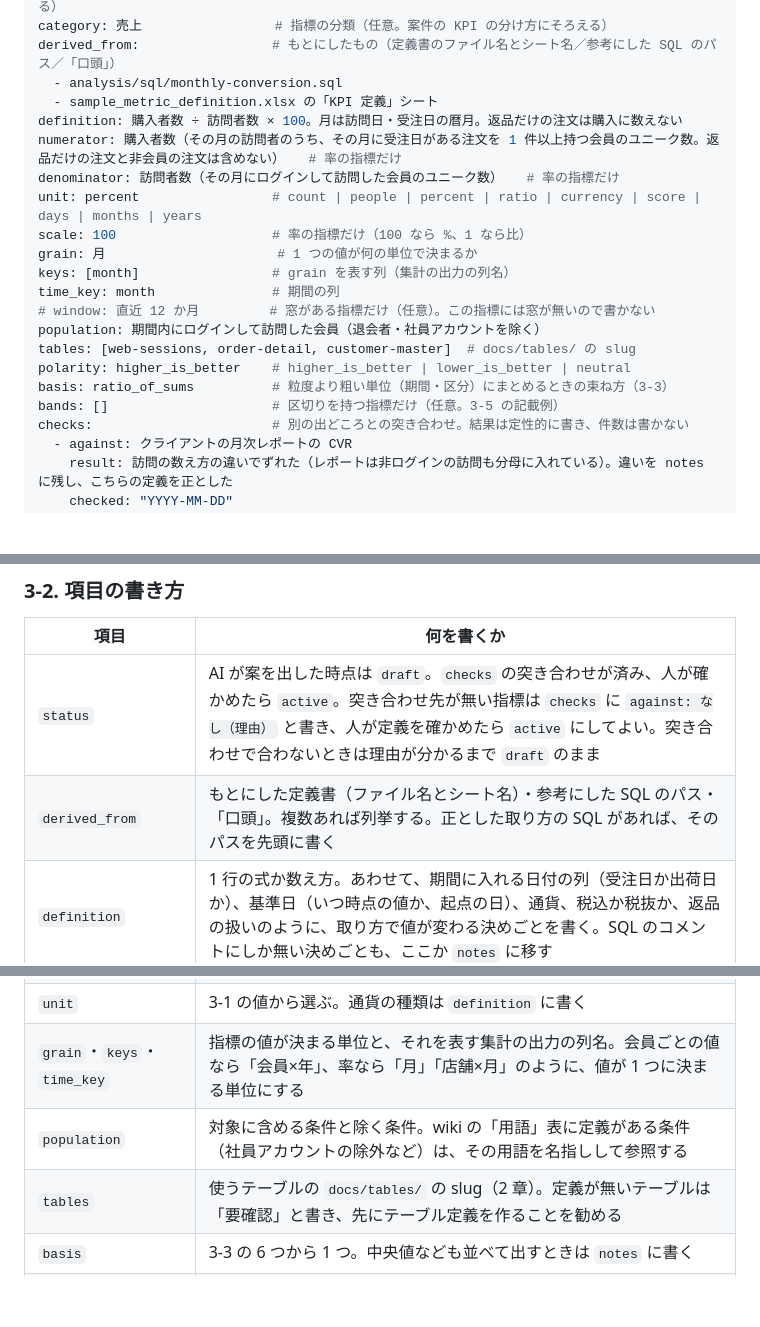
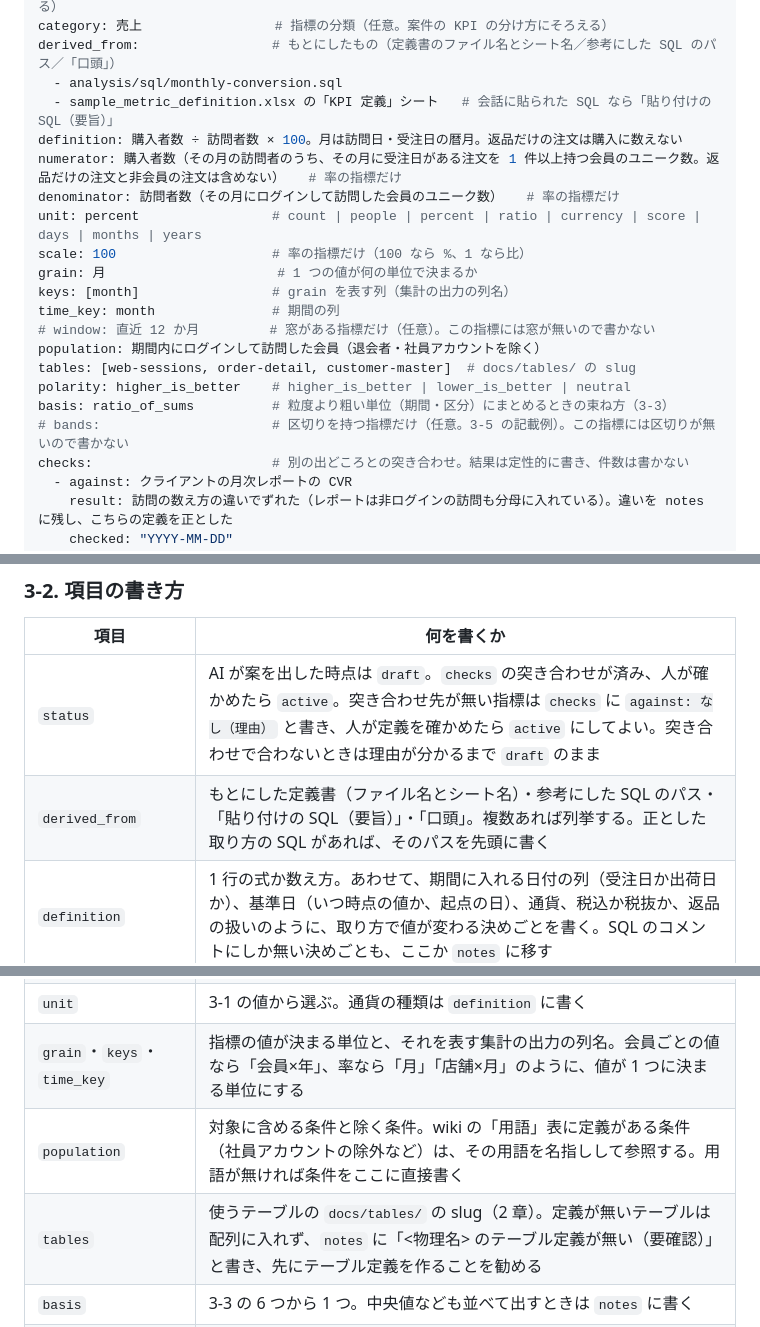
Before and after one commit to Kyo1M/skills, a Markdown page: metric-definition/references/metric-schema.md, 3 parts joined by grey strips. GitHub-like rendering; blank space fills up the shorter version.

```diff
--- a/metric-definition/references/metric-schema.md
+++ b/metric-definition/references/metric-schema.md
@@ -17,7 +17,7 @@ status: draft                 # AI 案=draft。突き合わせが済んで人が
 category: 売上                 # 指標の分類（任意。案件の KPI の分け方にそろえる）
 derived_from:                 # もとにしたもの（定義書のファイル名とシート名／参考にした SQL のパス／「口頭」）
   - analysis/sql/monthly-conversion.sql
-  - sample_metric_definition.xlsx の「KPI 定義」シート
+  - sample_metric_definition.xlsx の「KPI 定義」シート   # 会話に貼られた SQL なら「貼り付けの SQL（要旨）」
 definition: 購入者数 ÷ 訪問者数 × 100。月は訪問日・受注日の暦月。返品だけの注文は購入に数えない
 numerator: 購入者数（その月の訪問者のうち、その月に受注日がある注文を 1 件以上持つ会員のユニーク数。返品だけの注文と非会員の注文は含めない）   # 率の指標だけ
 denominator: 訪問者数（その月にログインして訪問した会員のユニーク数）   # 率の指標だけ
@@ -31,7 +31,7 @@ population: 期間内にログインして訪問した会員（退会者・社
 tables: [web-sessions, order-detail, customer-master]  # docs/tables/ の slug
 polarity: higher_is_better    # higher_is_better | lower_is_better | neutral
 basis: ratio_of_sums          # 粒度より粗い単位（期間・区分）にまとめるときの束ね方（3-3）
-bands: []                     # 区切りを持つ指標だけ（任意。3-5 の記載例）
+# bands:                      # 区切りを持つ指標だけ（任意。3-5 の記載例）。この指標には区切りが無いので書かない
 checks:                       # 別の出どころとの突き合わせ。結果は定性的に書き、件数は書かない
   - against: クライアントの月次レポートの CVR
     result: 訪問の数え方の違いでずれた（レポートは非ログインの訪問も分母に入れている）。違いを notes に残し、こちらの定義を正とした
@@ -45,13 +45,13 @@ notes:
 | 項目 | 何を書くか |
 |---|---|
 | `status` | AI が案を出した時点は `draft`。`checks` の突き合わせが済み、人が確かめたら `active`。突き合わせ先が無い指標は `checks` に `against: なし（理由）` と書き、人が定義を確かめたら `active` にしてよい。突き合わせで合わないときは理由が分かるまで `draft` のまま |
-| `derived_from` | もとにした定義書（ファイル名とシート名）・参考にした SQL のパス・「口頭」。複数あれば列挙する。正とした取り方の SQL があれば、そのパスを先頭に書く |
+| `derived_from` | もとにした定義書（ファイル名とシート名）・参考にした SQL のパス・「貼り付けの SQL（要旨）」・「口頭」。複数あれば列挙する。正とした取り方の SQL があれば、そのパスを先頭に書く |
 | `definition` | 1 行の式か数え方。あわせて、期間に入れる日付の列（受注日か出荷日か）、基準日（いつ時点の値か、起点の日）、通貨、税込か税抜か、返品の扱いのように、取り方で値が変わる決めごとを書く。SQL のコメントにしか無い決めごとも、ここか `notes` に移す |
 | `numerator`・`denominator`・`scale` | 率の指標だけ。分子・分母はそれぞれ何をどの条件で数えるか（ユニーク数か件数か）まで書く |
 | `unit` | 3-1 の値から選ぶ。通貨の種類は `definition` に書く |
 | `grain`・`keys`・`time_key` | 指標の値が決まる単位と、それを表す集計の出力の列名。会員ごとの値なら「会員×年」、率なら「月」「店舗×月」のように、値が 1 つに決まる単位にする |
-| `population` | 対象に含める条件と除く条件。wiki の「用語」表に定義がある条件（社員アカウントの除外など）は、その用語を名指しして参照する |
-| `tables` | 使うテーブルの `docs/tables/` の slug（2 章）。定義が無いテーブルは「要確認」と書き、先にテーブル定義を作ることを勧める |
+| `population` | 対象に含める条件と除く条件。wiki の「用語」表に定義がある条件（社員アカウントの除外など）は、その用語を名指しして参照する。用語が無ければ条件をここに直接書く |
+| `tables` | 使うテーブルの `docs/tables/` の slug（2 章）。定義が無いテーブルは配列に入れず、`notes` に「<物理名> のテーブル定義が無い（要確認）」と書き、先にテーブル定義を作ることを勧める |
 | `basis` | 3-3 の 6 つから 1 つ。中央値なども並べて出すときは `notes` に書く |
 | `bands` | 指標そのものの区切り（回数の区分、金額の帯など）。区切りの名前（`label`）と条件（`rule`）を書く。区分の切れ目の正本はここで、wiki の区分の行はこの YAML へリンクする |
 | `checks` | 別の出どころ（クライアントのレポート・定義書の値・既存の SQL の出力）と突き合わせた結果。結果は定性的に書く。確認クエリは保存しない（要点を `result` に書く）。後に回すときは `checks: []` |
```
Also changed, not shown: other parts of metric-definition/references/metric-schema.md (+1 -1 lines), metric-definition/SKILL.md (+6 -5 lines), table-definition/references/table-schema.md (+1 -1 lines).
